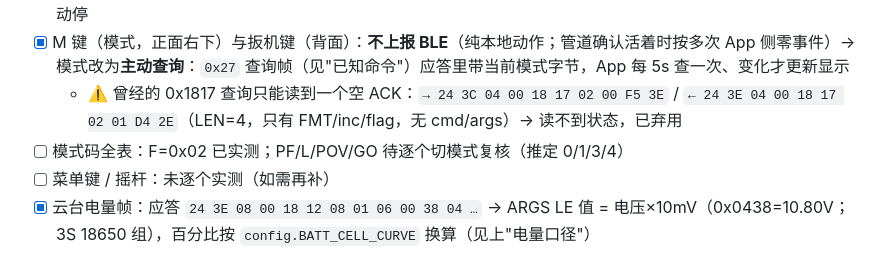
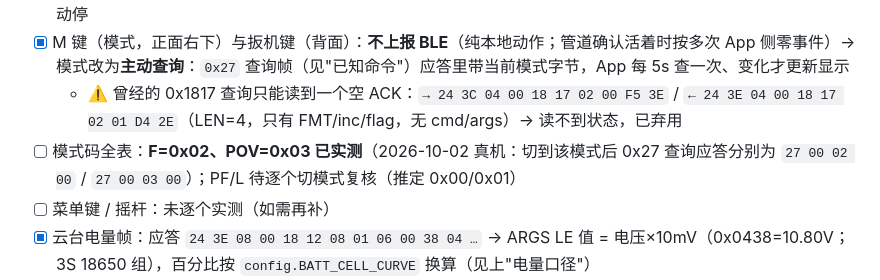
Before and after one commit to name-xxl/zy-kaimc, a Markdown page: docs/protocol.md, the part around the change. Drawn GitHub-style.

Commit message:
protocol.md: 模式码 F=0x02、POV=0x03 实测确认；PF/L 待补

```diff
--- a/docs/protocol.md
+++ b/docs/protocol.md
@@ -101,7 +101,7 @@ M2 = **3×18650 串联**（标称 11.1V / 满 12.6V / 最低 9.8V），故 10.4~
 - [x] 变焦杆 T/W（左侧）：**T 上推** = `C0 18 00`（按下）+ `C0 28 00`（释放）；**W 下推** = `C0 17 00`+`C0 27 00`。App 映射：**按住连续变焦**（按下立即一档、之后每 180ms 一档），**松开即停**（释放码），短拨一下=一档，到顶/到底自动停
 - [x] M 键（模式，正面右下）与扳机键（背面）：**不上报 BLE**（纯本地动作；管道确认活着时按多次 App 侧零事件）→ 模式改为**主动查询**：`0x27` 查询帧（见"已知命令"）应答里带当前模式字节，App 每 5s 查一次、变化才更新显示
   - ⚠️ 曾经的 0x1817 查询只能读到一个空 ACK：`→ 24 3C 04 00 18 17 02 00 F5 3E` / `← 24 3E 04 00 18 17 02 01 D4 2E`（LEN=4，只有 FMT/inc/flag，无 cmd/args）→ 读不到状态，已弃用
-- [ ] 模式码全表：F=0x02 已实测；PF/L/POV/GO 待逐个切模式复核（推定 0/1/3/4）
+- [ ] 模式码全表：**F=0x02、POV=0x03 已实测**（2026-10-02 真机：切到该模式后 0x27 查询应答分别为 `27 00 02 00` / `27 00 03 00`）；PF/L 待逐个切模式复核（推定 0x00/0x01）
 - [ ] 菜单键 / 摇杆：未逐个实测（如需再补）
 - [x] 云台电量帧：应答 `24 3E 08 00 18 12 08 01 06 00 38 04 …` → ARGS LE 值 = 电压×10mV（0x0438=10.80V；3S 18650 组），百分比按 `config.BATT_CELL_CURVE` 换算（见上"电量口径"）
 - [x] 连接后云台是否主动发帧（握手/状态）：**无自发心跳**；只在被请求时应答、按键时上报
```
